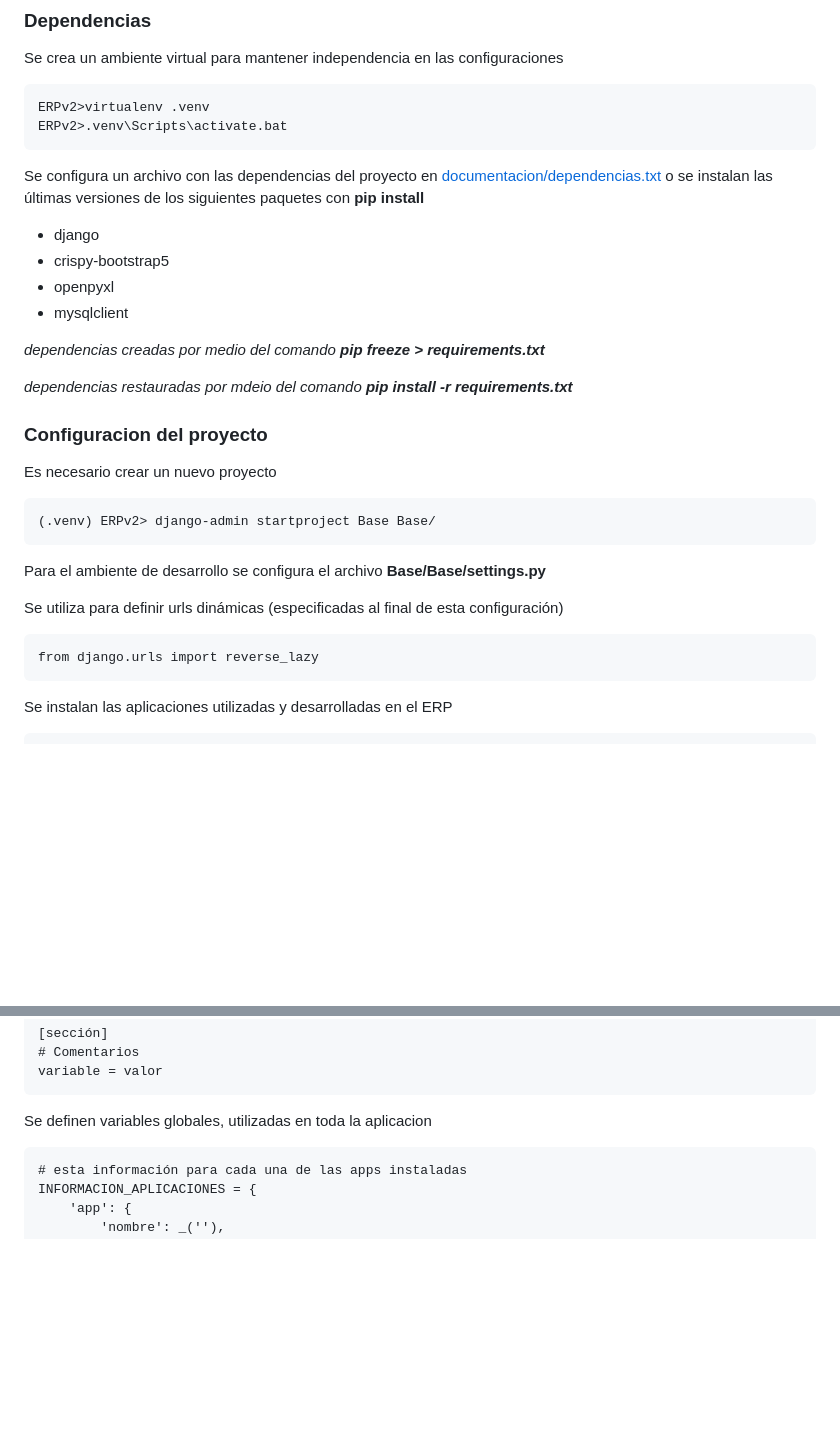
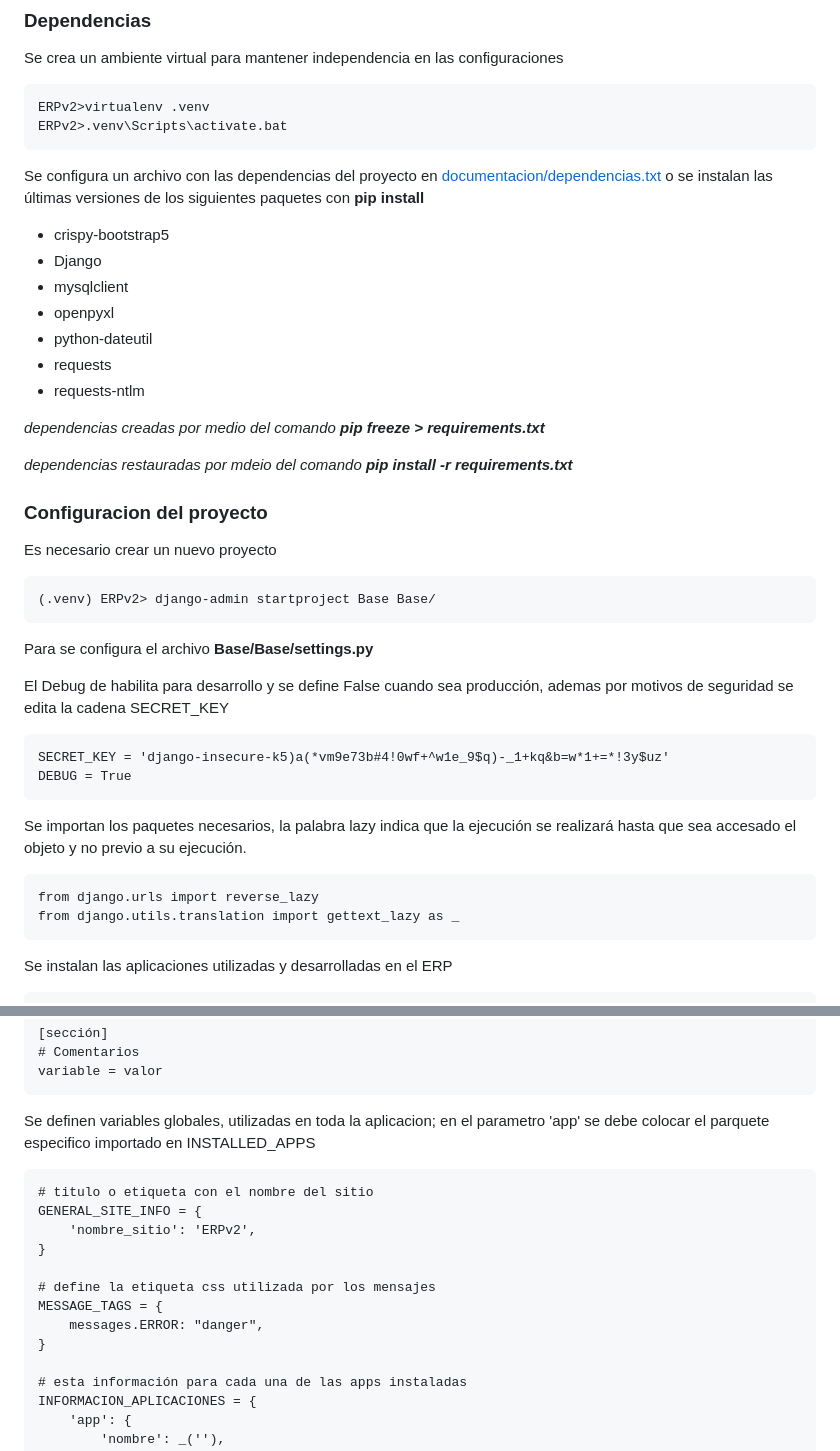
Before and after one commit to yop1986/ERPv2, a Markdown page: README.md, 2 parts joined by grey strips. Drawn GitHub-style; blank space fills up the shorter version.

Commit message:
README: actualizacion

```diff
--- a/README.md
+++ b/README.md
@@ -12,10 +12,13 @@ Se crea un ambiente virtual para mantener independencia en las configuraciones
 
 Se configura un archivo con las dependencias del proyecto en [documentacion/dependencias.txt](/documentacion/dependencias.txt) o se instalan las últimas versiones de los siguientes paquetes con __pip install__
 
-- django
-- crispy-bootstrap5
-- openpyxl
-- mysqlclient
++ crispy-bootstrap5
++ Django
++ mysqlclient
++ openpyxl
++ python-dateutil
++ requests
++ requests-ntlm
 
 *dependencias creadas por medio del comando __pip freeze > requirements.txt__*
 
@@ -27,11 +30,17 @@ Es necesario crear un nuevo proyecto
 
     (.venv) ERPv2> django-admin startproject Base Base/
 
-Para el ambiente de desarrollo se configura el archivo __Base/Base/settings.py__
+Para se configura el archivo __Base/Base/settings.py__
 
-Se utiliza para definir urls dinámicas (especificadas al final de esta configuración)
+El Debug de habilita para desarrollo y se define False cuando sea producción, ademas por motivos de seguridad se edita la cadena SECRET_KEY
+
+    SECRET_KEY = 'django-insecure-k5)a(*vm9e73b#4!0wf+^w1e_9$q)-_1+kq&b=w*1+=*!3y$uz'
+    DEBUG = True
+
+Se importan los paquetes necesarios, la palabra lazy indica que la ejecución se realizará hasta que sea accesado el objeto y no previo a su ejecución.
 
     from django.urls import reverse_lazy
+    from django.utils.translation import gettext_lazy as _
 
 Se instalan las aplicaciones utilizadas y desarrolladas en el ERP
 
@@ -95,7 +104,17 @@ Existe un archivo de configuracion en el directorio Base\Static, en el cual es n
     # Comentarios
     variable = valor
 
-Se definen variables globales, utilizadas en toda la aplicacion
+Se definen variables globales, utilizadas en toda la aplicacion; en el parametro 'app' se debe colocar el parquete especifico importado en INSTALLED_APPS
+
+    # titulo o etiqueta con el nombre del sitio
+    GENERAL_SITE_INFO = {
+        'nombre_sitio': 'ERPv2',
+    }
+
+    # define la etiqueta css utilizada por los mensajes
+    MESSAGE_TAGS = {
+        messages.ERROR: "danger",
+    }
 
     # esta información para cada una de las apps instaladas
     INFORMACION_APLICACIONES = {
```
